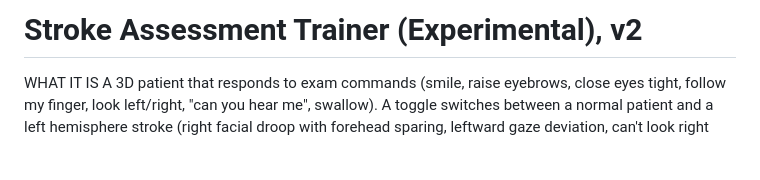
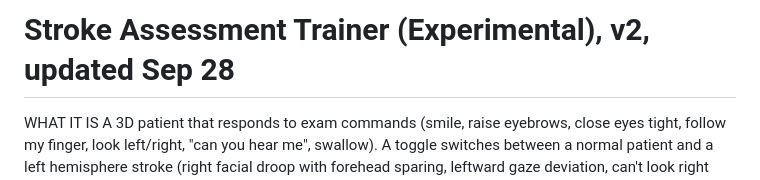
Before and after one commit to TylerChristifulli/stroke-assessment-trainer, a Markdown page: README.md, the part around the change. GitHub-like rendering; blank space fills up the shorter version.

Commit message:
Update README with version and date information

```diff
--- a/README.md
+++ b/README.md
@@ -1,4 +1,4 @@
-Stroke Assessment Trainer (Experimental), v2
+Stroke Assessment Trainer (Experimental), v2, updated Sep 28
 ============================================
 
 WHAT IT IS
```
